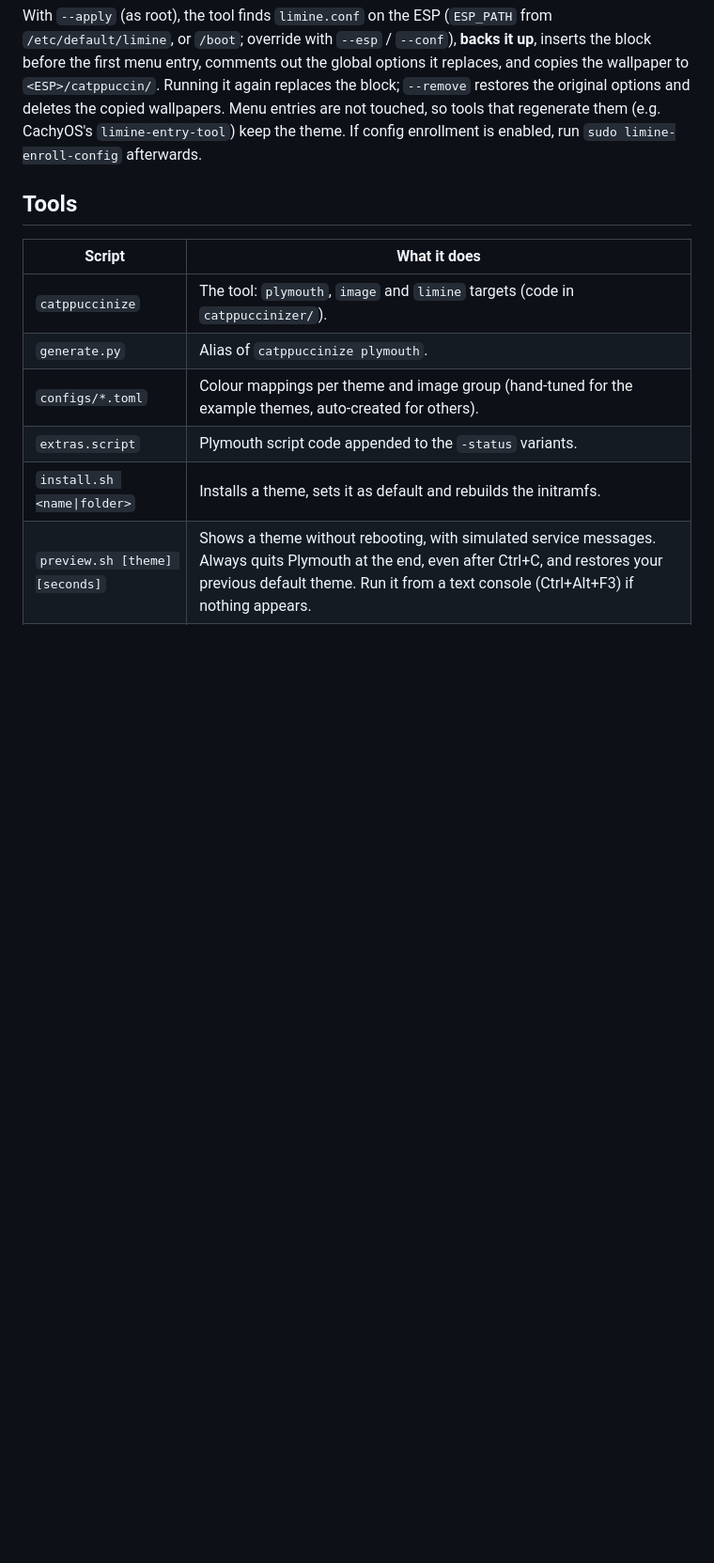
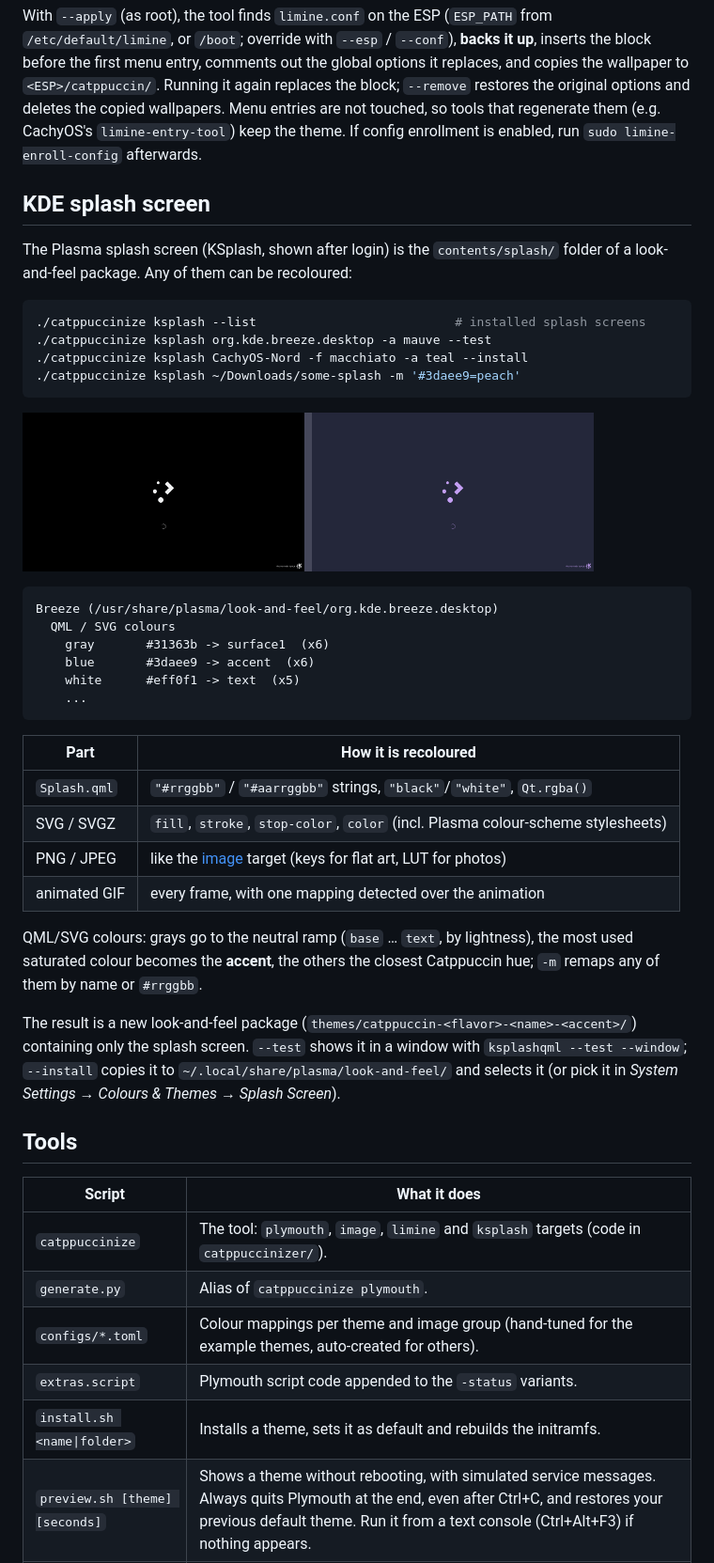
Before and after one commit to erratos/catppuccinizer, a Markdown page: README.md, the part around one of its changes. Shown at 94% size. Drawn GitHub-style; pictures changed too: assets/demo-ksplash.png (added); blank space fills up the shorter version.

````diff
--- a/README.md
+++ b/README.md
@@ -306,11 +308,51 @@ and deletes the copied wallpapers. Menu entries are not touched, so tools that
 regenerate them (e.g. CachyOS's `limine-entry-tool`) keep the theme. If config
 enrollment is enabled, run `sudo limine-enroll-config` afterwards.
 
+## KDE splash screen
+
+The Plasma splash screen (KSplash, shown after login) is the `contents/splash/`
+folder of a look-and-feel package. Any of them can be recoloured:
+
+```bash
+./catppuccinize ksplash --list                           # installed splash screens
+./catppuccinize ksplash org.kde.breeze.desktop -a mauve --test
+./catppuccinize ksplash CachyOS-Nord -f macchiato -a teal --install
+./catppuccinize ksplash ~/Downloads/some-splash -m '#3daee9=peach'
+```
+
+![KDE splash](assets/demo-ksplash.png)
+
+```
+Breeze (/usr/share/plasma/look-and-feel/org.kde.breeze.desktop)
+  QML / SVG colours
+    gray       #31363b -> surface1  (x6)
+    blue       #3daee9 -> accent  (x6)
+    white      #eff0f1 -> text  (x5)
+    ...
+```
+
+| Part | How it is recoloured |
+|---|---|
+| `Splash.qml` | `"#rrggbb"` / `"#aarrggbb"` strings, `"black"`/`"white"`, `Qt.rgba()` |
+| SVG / SVGZ | `fill`, `stroke`, `stop-color`, `color` (incl. Plasma colour-scheme stylesheets) |
+| PNG / JPEG | like the [image](#wallpapers) target (keys for flat art, LUT for photos) |
+| animated GIF | every frame, with one mapping detected over the animation |
+
+QML/SVG colours: grays go to the neutral ramp (`base` … `text`, by lightness),
+the most used saturated colour becomes the **accent**, the others the closest
+Catppuccin hue; `-m` remaps any of them by name or `#rrggbb`.
+
+The result is a new look-and-feel package (`themes/catppuccin-<flavor>-<name>-<accent>/`)
+containing only the splash screen. `--test` shows it in a window with
+`ksplashqml --test --window`; `--install` copies it to
+`~/.local/share/plasma/look-and-feel/` and selects it (or pick it in *System
+Settings → Colours & Themes → Splash Screen*).
+
 ## Tools
 
 | Script | What it does |
 |---|---|
-| `catppuccinize` | The tool: `plymouth`, `image` and `limine` targets (code in `catppuccinizer/`). |
+| `catppuccinize` | The tool: `plymouth`, `image`, `limine` and `ksplash` targets (code in `catppuccinizer/`). |
 | `generate.py` | Alias of `catppuccinize plymouth`. |
 | `configs/*.toml` | Colour mappings per theme and image group (hand-tuned for the example themes, auto-created for others). |
 | `extras.script` | Plymouth script code appended to the `-status` variants. |
````
Also changed, not shown: other parts of README.md (+3 -1 lines), 3 other files.
